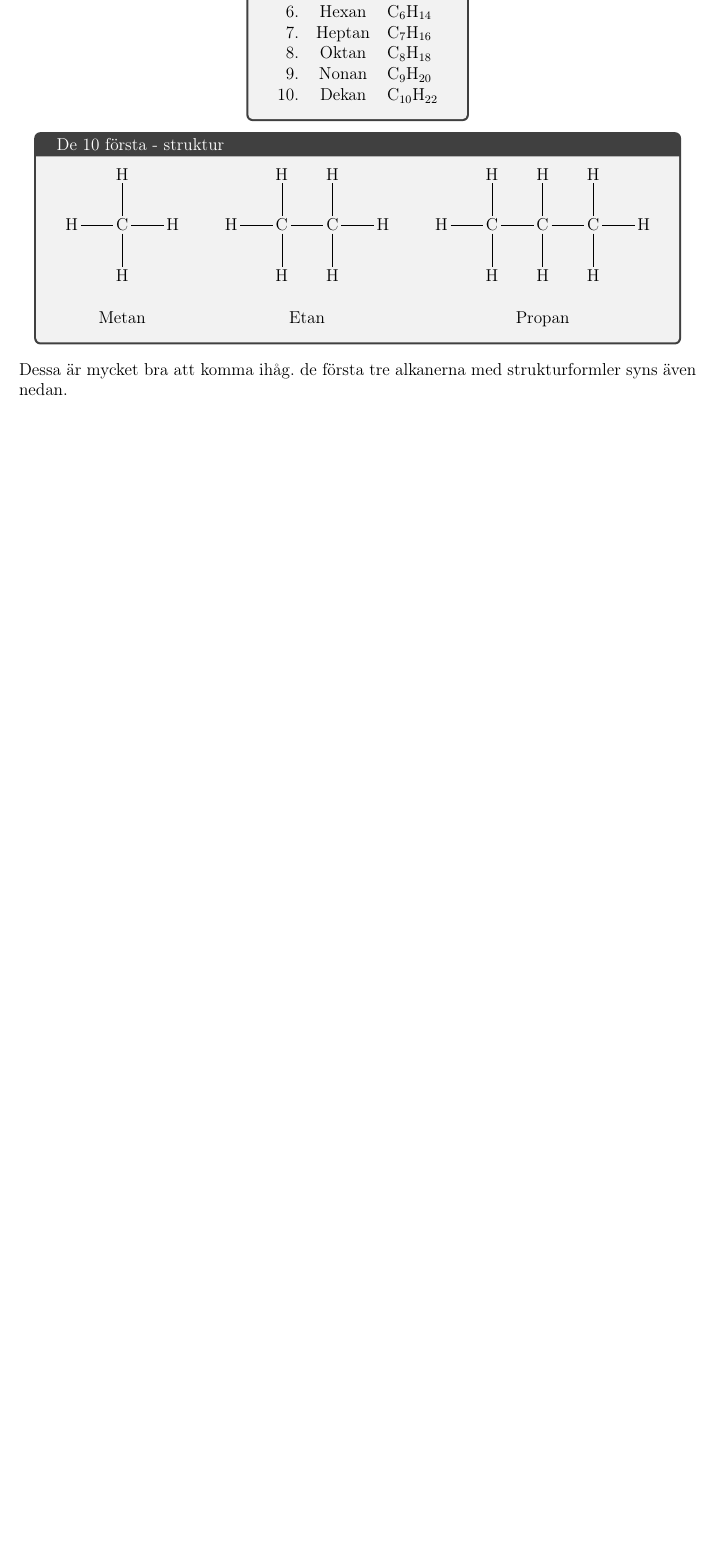
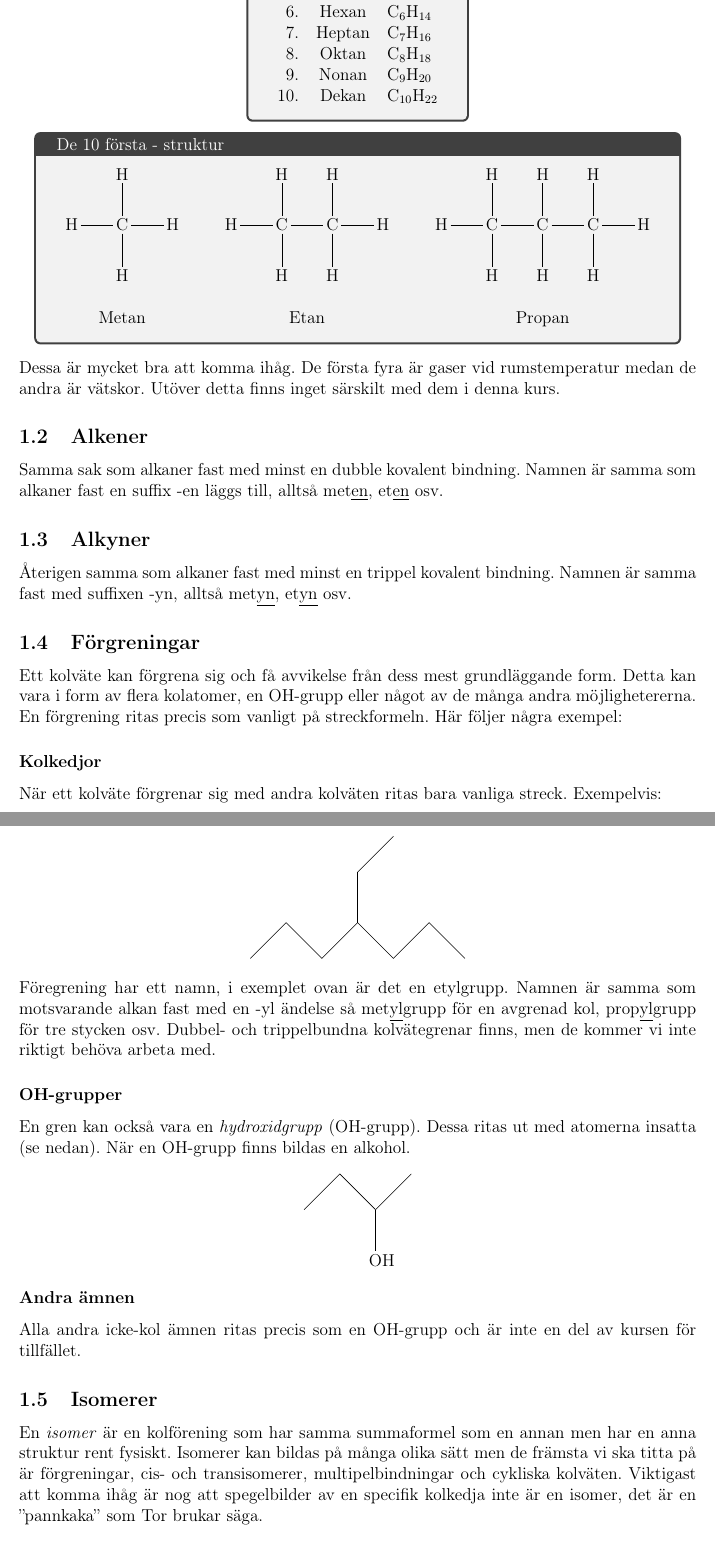
Before and after one commit to marcell-ziegler/Kemi-2-Reference-guide, a LaTeX document (main.tex, which reads chapters/ochem.tex): part of page 15 of 16 before the commit and two parts of pages 2 and 3 of 4 after it, the two joined at a grey line, cut so that both start at the same text, the shorter picture padded with empty space. The pictures show the PDF file main.pdf that the author committed with the source.

Commit message:
contiued work on hydrocarbons

```diff
--- a/chapters/ochem.tex
+++ b/chapters/ochem.tex
@@ -10,7 +10,7 @@ Dessa är dock alla tvådimensionella diagram och molekylernas strukctur är fak
 \begin{center}
     \chemfig{H-[:30]C([:-50]<H)([:-20]<:H)-[:90]H}
 \end{center}
-På denna bild innebär \raisebox{3pt}{\chemfig{<[,0.5]}} att en atom ligger ''framför'' dess bundna partner medan \raisebox{3pt}{\chemfig{<:[,0.5]}} innebär att den är ''bakom''. Detta bildar då en tetraeeder i 3D och varje bindning har en vinkel av $109.47^\circ$ mellan varandra.
+På denna bild innebär \raisebox{3pt}{\chemfig{<[,0.5]}} att en atom ligger ''framför'' dess bundna partner medan \raisebox{3pt}{\chemfig{<:[,0.5]}} innebär att den är ''bakom''. Detta bildar då en tetraeeder i 3D och varje bindning har en vinkel av $109.47^\circ$ mellan varandra. Denna tetraederformation är standard för kolatomer och alla köfreningar försöker att upprätthålla kolets bindningsmönster. Detta leder til de sick-sackiga bindinigsmönstren som vi ser i kolväten och andra kolföreningar.
 \subsection{Alkaner}
 Alkaner är konväten som innehåller enbart enkla kovalenta bindningar mellan atomerna. De första 10 heter och ser ut som följande:
 \begin{center}
@@ -31,7 +31,57 @@ Alkaner är konväten som innehåller enbart enkla kovalenta bindningar mellan a
         Metan & Etan & Propan
     \end{tabular}}
 \end{center}
-Dessa är mycket bra att komma ihåg. de första tre alkanerna med strukturformler syns även nedan.
+Dessa är mycket bra att komma ihåg. De första fyra är gaser vid rumstemperatur medan de andra är vätskor. Utöver detta finns inget särskilt med dem i denna kurs.
+
+\subsection{Alkener}
+Samma sak som alkaner fast med minst en dubble kovalent bindning. Namnen är samma som alkaner fast en suffix -en läggs till, alltså met\underline{en}, et\underline{en} osv.
+
+\subsection{Alkyner}
+Återigen samma som alkaner fast med minst en trippel kovalent bindning. Namnen är samma fast med suffixen -yn, alltså met\underline{yn}, et\underline{yn} osv.
+
+\subsection{Förgreningar}
+\label{sec:grenar}
+Ett kolväte kan förgrena sig och få avvikelse från dess mest grundläggande form. Detta kan vara i form av flera kolatomer, en OH-grupp eller något av de många andra möjlighetererna. En förgrening ritas precis som vanligt på streckformeln. Här följer några exempel:
+
+\subsubsection*{Kolkedjor}
+När ett kolväte förgrenar sig med andra kolväten ritas bara vanliga streck. Exempelvis:
+\begin{center}
+    \chemfig{-[1]-[-1]-[1](-[2]-[1])-[-1]-[1]-[-1]}
+\end{center}
+Föregrening har ett namn, i exemplet ovan är det en etylgrupp. Namnen är samma som motsvarande alkan fast med en -yl ändelse så met\underline{yl}grupp för en avgrenad kol, prop\underline{yl}grupp för tre stycken osv. Dubbel- och trippelbundna kolvätegrenar finns, men de kommer vi inte riktigt behöva arbeta med.
+
+\subsubsection*{OH-grupper}
+En gren kan också vara en \emph{hydroxidgrupp} (OH-grupp). Dessa ritas ut med atomerna insatta (se nedan). När en OH-grupp finns bildas en alkohol.
+\begin{center}
+    \chemfig{-[1]-[-1](-[-2]OH)-[1]}
+\end{center}
+
+\subsubsection*{Andra ämnen}
+Alla andra icke-kol ämnen ritas precis som en OH-grupp och är inte en del av kursen för tillfället.
+
+% TODO: add section about naming hydrocarbons
+
+\subsection{Isomerer}
+En \emph{isomer} är en kolförening som har samma summaformel som en annan men har en anna struktur rent fysiskt. Isomerer kan bildas på många olika sätt men de främsta vi ska titta på är förgreningar, cis- och transisomerer, multipelbindningar och cykliska kolväten. Viktigast att komma ihåg är nog att spegelbilder av en specifik kolkedja inte är en isomer, det är en ''pannkaka'' som Tor brukar säga.
+
+\subsubsection{Förgreningar}
+Först av allt, läs \cref{sec:grenar}. Förgrenade kolföreningar (kolväten i denna kurs) kan enbart vara isomerer av sig själva om deras summaformel är samma, dvs. att totalt antal väte- och kolatomer är konstant. So exempelvis butan är en isomer till 2-metylpropan:
+\begin{center}
+    \begin{tikzpicture}
+        \node at (0,0) {\Huge{$\sim$}};
+        \node at (-3,0) {\chemfig{-[1]=[-1]-[1]}};
+        \node at (3,0) {\chemfig{-[1](-[2])-[-1]}};
+    \end{tikzpicture}
+\end{center}
+Detta kan vi se för att båda ha summaformeln \ce{C4H10}. Man räknar helt enkelt den totala antalet av varje atom (även de som inte är C/H) för att avgöra om grenade kolföreningar är isomerer.
+
+\subsubsection{Cis- och transisomerer}
+En kolatom som är bundet enkelt till en annan kolatom har förmågan att snurra sin bindning. Detta innebär att den 3-dimensionella strukture kan i verkligheten vara lite vad som helst:
+\begin{center}
+    \begin{tabular}{>{\centering\arraybackslash}m{0.2\textwidth} >{\centering\arraybackslash}m{0.1\textwidth} >{\centering\arraybackslash}m{0.2\textwidth} >{\centering\arraybackslash}m{0.1\textwidth} >{\centering\arraybackslash}m{0.2\textwidth}}
+        \chemfig{-[1]-[-1]-[1]} & \Huge{$\sim$} & \chemfig{-[1]-[3]-[5]} & \Huge{$\sim$} & \chemfig{--[-1]-[1]}
+    \end{tabular}
+\end{center}
 
 \subsection{Arener}
 En aren, alternativt ett aromatisk ämne, är ett cykliskt kolväte som binder med varannan binding dubbel. I mitten av denna ring kommer då elektronerna alltid att enbart kunna anta två olika konfigurationer. Detta leder till att de \emph{delokaliseras} och bildar ett ''medelvärde'' av deras positioner sen innan. De kommer alltså att finnas typ som ett samlat moln för alla kolatomer, likt en metallbindning. Det ser ut som följande för en hexanbas:
```
Also changed, not shown: main.tex (+35 -35 lines), main.pdf.
